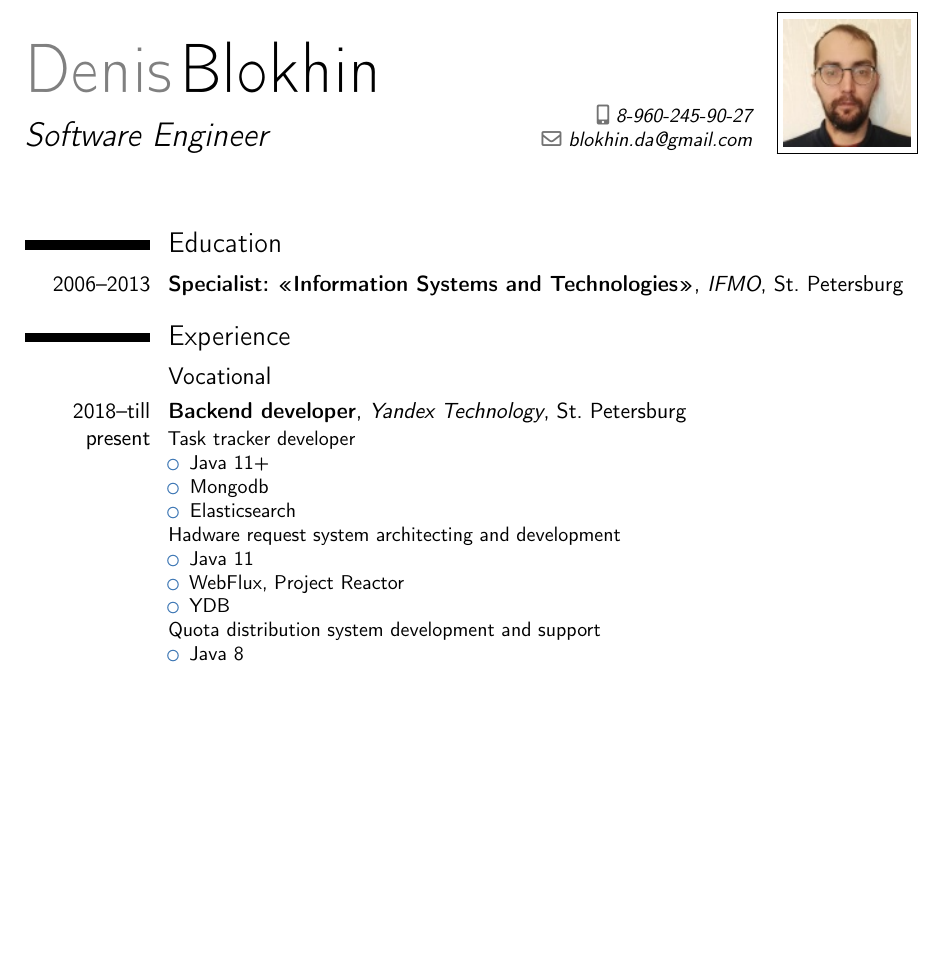
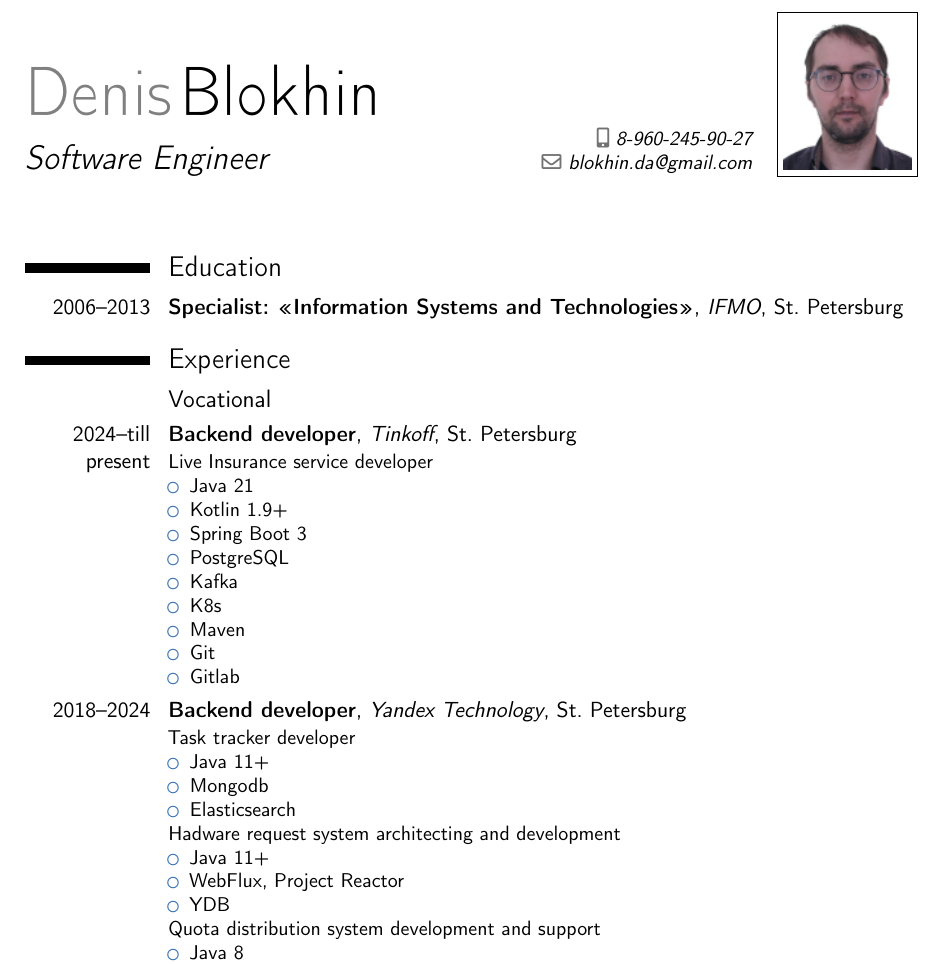
Before and after one commit to DenisBlokhin/cvs, a LaTeX CV (cvs.tex): part of page 1 of 2, cut so that both start at the same text, the shorter picture padded with empty space. Compiled offline with pdfLaTeX.

Commit message:
add tinkoff entry

```diff
--- a/cvs.tex
+++ b/cvs.tex
@@ -33,7 +33,21 @@
 \section{Experience}
 
 \subsection{Vocational}
-\cventry{2018--till present}{Backend developer}{Yandex Technology}{St. Petersburg}{}{
+\cventry{2024--till present}{Backend developer}{Tinkoff}{St. Petersburg}{}{
+Live Insurance service developer
+\begin{itemize}
+	\item Java 21
+	\item Kotlin 1.9+
+    \item Spring Boot 3
+    \item PostgreSQL
+    \item Kafka
+    \item K8s
+    \item Maven
+    \item Git
+    \item Gitlab
+\end{itemize}
+}
+\cventry{2018--2024}{Backend developer}{Yandex Technology}{St. Petersburg}{}{
 Task tracker developer
 \begin{itemize}
 	\item Java 11+
@@ -42,7 +56,7 @@ Task tracker developer
 \end{itemize}
 Hadware request system architecting and development
 \begin{itemize}
-	\item Java 11
+	\item Java 11+
     \item WebFlux, Project Reactor
     \item YDB
 \end{itemize}
```
Also changed, not shown: profile.jpg.
